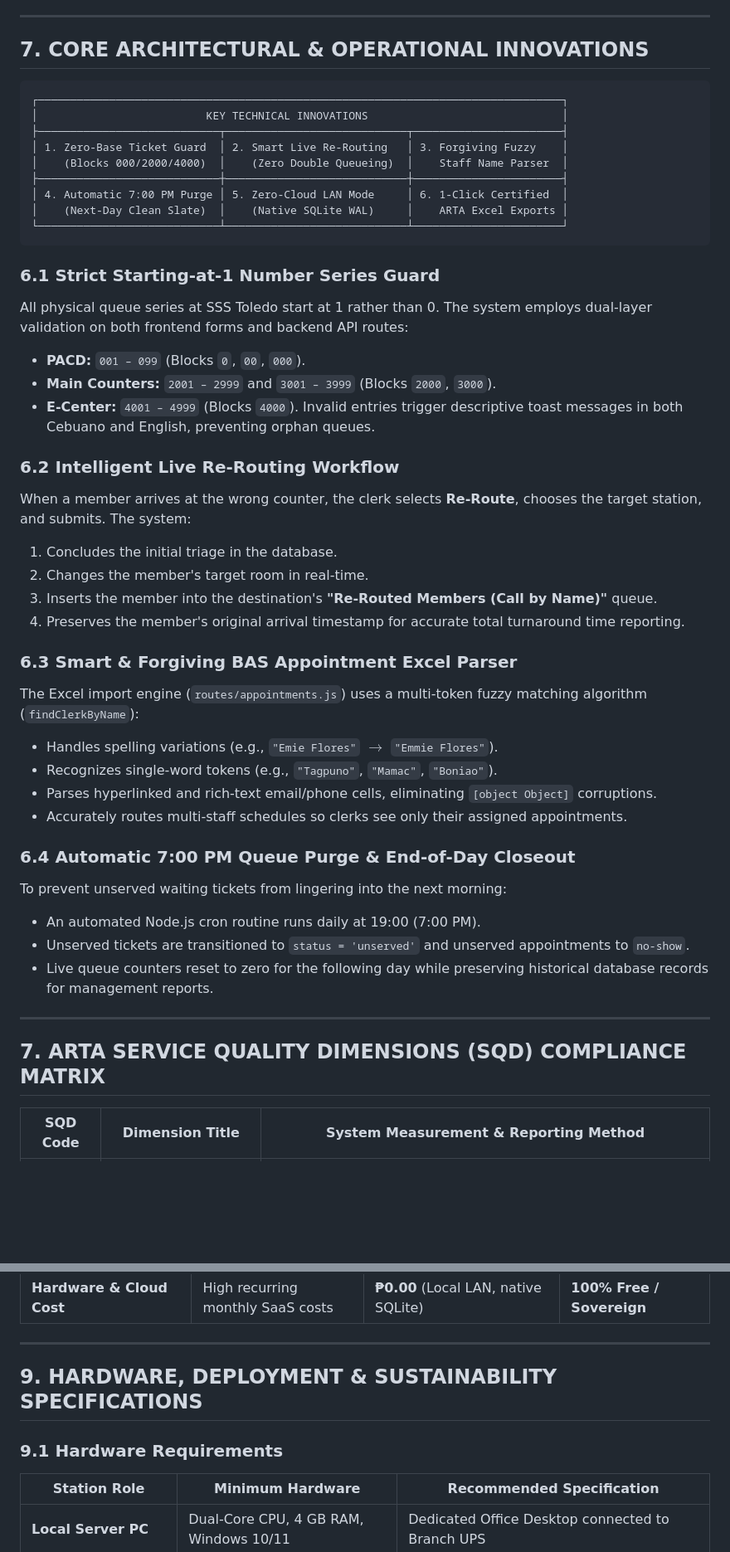
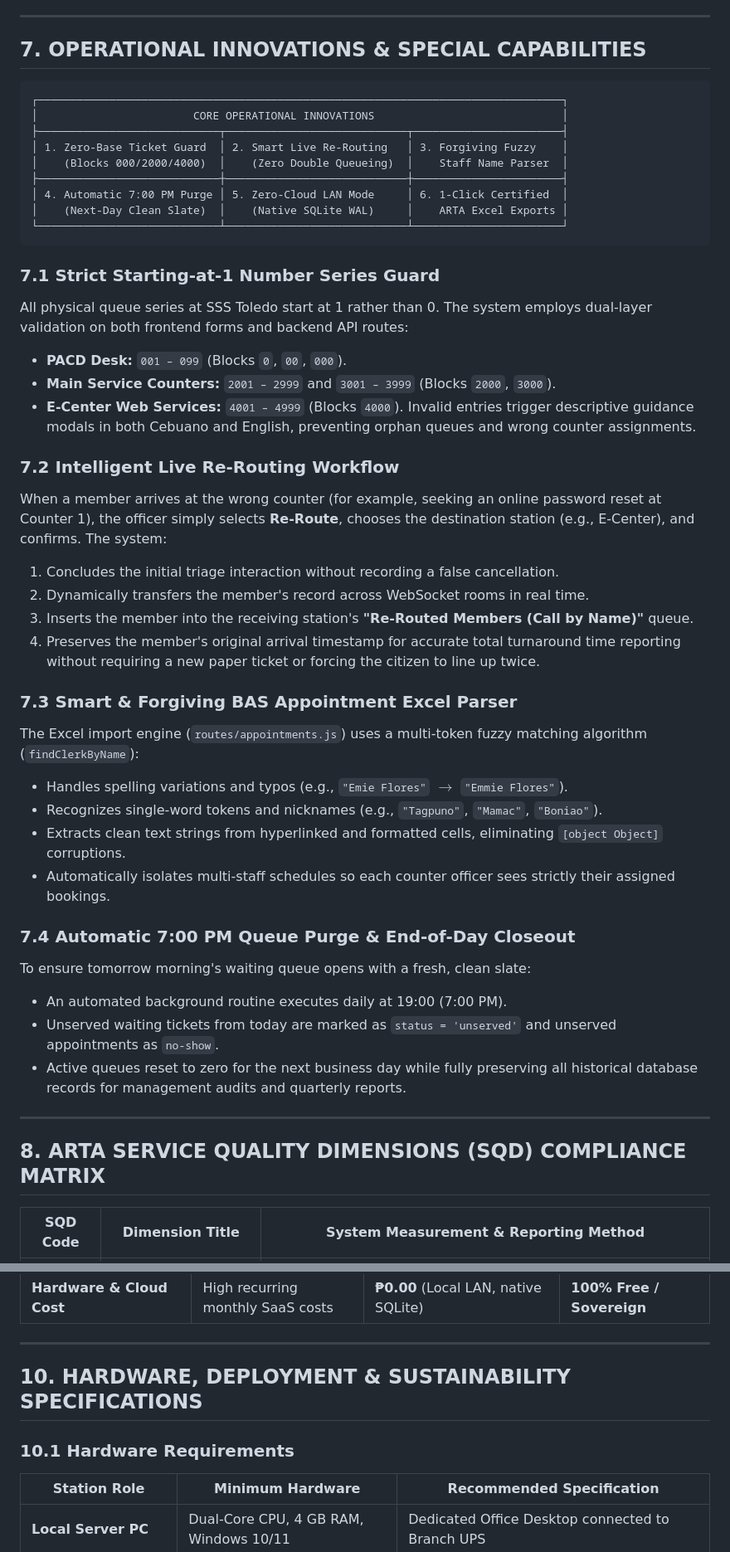
Before and after one commit to louisemargaretteursal/MONITORING, a Markdown page: SSS_Toledo_Project_Analysis_Paper.md, 2 parts joined by grey strips. Shown at 83% size. Drawn GitHub-style; blank space fills up the shorter version.

Commit message:
Verify and polish Project Analysis Paper with clean feature hierarchy

````diff
--- a/SSS_Toledo_Project_Analysis_Paper.md
+++ b/SSS_Toledo_Project_Analysis_Paper.md
@@ -307,11 +307,11 @@ The Admin Panel includes an in-browser **Print Preview** formatted specifically
 
 ---
 
-## 7. CORE ARCHITECTURAL & OPERATIONAL INNOVATIONS
+## 7. OPERATIONAL INNOVATIONS & SPECIAL CAPABILITIES
 
 ```
 ┌─────────────────────────────────────────────────────────────────────────────────┐
-│                          KEY TECHNICAL INNOVATIONS                              │
+│                        CORE OPERATIONAL INNOVATIONS                             │
 ├────────────────────────────┬────────────────────────────┬───────────────────────┤
 │ 1. Zero-Base Ticket Guard  │ 2. Smart Live Re-Routing   │ 3. Forgiving Fuzzy    │
 │    (Blocks 000/2000/4000)  │    (Zero Double Queueing)  │    Staff Name Parser  │
@@ -321,36 +321,36 @@ The Admin Panel includes an in-browser **Print Preview** formatted specifically
 └────────────────────────────┴────────────────────────────┴───────────────────────┘
 ```
 
-### 6.1 Strict Starting-at-1 Number Series Guard
+### 7.1 Strict Starting-at-1 Number Series Guard
 All physical queue series at SSS Toledo start at 1 rather than 0. The system employs dual-layer validation on both frontend forms and backend API routes:
-* **PACD:** `001 – 099` (Blocks `0`, `00`, `000`).
-* **Main Counters:** `2001 – 2999` and `3001 – 3999` (Blocks `2000`, `3000`).
-* **E-Center:** `4001 – 4999` (Blocks `4000`).
-Invalid entries trigger descriptive toast messages in both Cebuano and English, preventing orphan queues.
+* **PACD Desk:** `001 – 099` (Blocks `0`, `00`, `000`).
+* **Main Service Counters:** `2001 – 2999` and `3001 – 3999` (Blocks `2000`, `3000`).
+* **E-Center Web Services:** `4001 – 4999` (Blocks `4000`).
+Invalid entries trigger descriptive guidance modals in both Cebuano and English, preventing orphan queues and wrong counter assignments.
 
-### 6.2 Intelligent Live Re-Routing Workflow
-When a member arrives at the wrong counter, the clerk selects **Re-Route**, chooses the target station, and submits. The system:
-1. Concludes the initial triage in the database.
-2. Changes the member's target room in real-time.
-3. Inserts the member into the destination's **"Re-Routed Members (Call by Name)"** queue.
-4. Preserves the member's original arrival timestamp for accurate total turnaround time reporting.
+### 7.2 Intelligent Live Re-Routing Workflow
+When a member arrives at the wrong counter (for example, seeking an online password reset at Counter 1), the officer simply selects **Re-Route**, chooses the destination station (e.g., E-Center), and confirms. The system:
+1. Concludes the initial triage interaction without recording a false cancellation.
+2. Dynamically transfers the member's record across WebSocket rooms in real time.
+3. Inserts the member into the receiving station's **"Re-Routed Members (Call by Name)"** queue.
+4. Preserves the member's original arrival timestamp for accurate total turnaround time reporting without requiring a new paper ticket or forcing the citizen to line up twice.
 
-### 6.3 Smart & Forgiving BAS Appointment Excel Parser
+### 7.3 Smart & Forgiving BAS Appointment Excel Parser
 The Excel import engine (`routes/appointments.js`) uses a multi-token fuzzy matching algorithm (`findClerkByName`):
-* Handles spelling variations (e.g., `"Emie Flores"` $\rightarrow$ `"Emmie Flores"`).
-* Recognizes single-word tokens (e.g., `"Tagpuno"`, `"Mamac"`, `"Boniao"`).
-* Parses hyperlinked and rich-text email/phone cells, eliminating `[object Object]` corruptions.
-* Accurately routes multi-staff schedules so clerks see only their assigned appointments.
+* Handles spelling variations and typos (e.g., `"Emie Flores"` $\rightarrow$ `"Emmie Flores"`).
+* Recognizes single-word tokens and nicknames (e.g., `"Tagpuno"`, `"Mamac"`, `"Boniao"`).
+* Extracts clean text strings from hyperlinked and formatted cells, eliminating `[object Object]` corruptions.
+* Automatically isolates multi-staff schedules so each counter officer sees strictly their assigned bookings.
 
-### 6.4 Automatic 7:00 PM Queue Purge & End-of-Day Closeout
-To prevent unserved waiting tickets from lingering into the next morning:
-* An automated Node.js cron routine runs daily at 19:00 (7:00 PM).
-* Unserved tickets are transitioned to `status = 'unserved'` and unserved appointments to `no-show`.
-* Live queue counters reset to zero for the following day while preserving historical database records for management reports.
+### 7.4 Automatic 7:00 PM Queue Purge & End-of-Day Closeout
+To ensure tomorrow morning's waiting queue opens with a fresh, clean slate:
+* An automated background routine executes daily at 19:00 (7:00 PM).
+* Unserved waiting tickets from today are marked as `status = 'unserved'` and unserved appointments as `no-show`.
+* Active queues reset to zero for the next business day while fully preserving all historical database records for management audits and quarterly reports.
 
 ---
 
-## 7. ARTA SERVICE QUALITY DIMENSIONS (SQD) COMPLIANCE MATRIX
+## 8. ARTA SERVICE QUALITY DIMENSIONS (SQD) COMPLIANCE MATRIX
 
 | SQD Code | Dimension Title | System Measurement & Reporting Method |
 |---|---|---|
@@ -380,9 +380,9 @@ To prevent unserved waiting tickets from lingering into the next morning:
 
 ---
 
-## 9. HARDWARE, DEPLOYMENT & SUSTAINABILITY SPECIFICATIONS
+## 10. HARDWARE, DEPLOYMENT & SUSTAINABILITY SPECIFICATIONS
 
-### 9.1 Hardware Requirements
+### 10.1 Hardware Requirements
 
 | Station Role | Minimum Hardware | Recommended Specification |
 |---|---|---|
````
Also changed, not shown: other parts of SSS_Toledo_Project_Analysis_Paper.md (+5 -5 lines).
